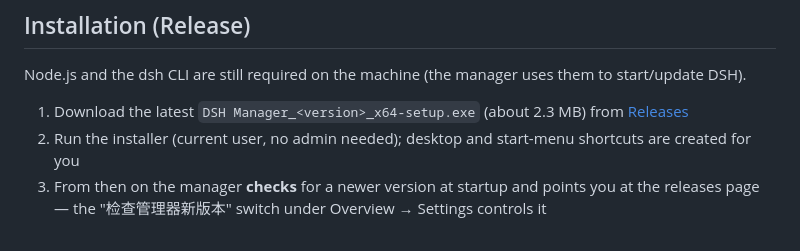
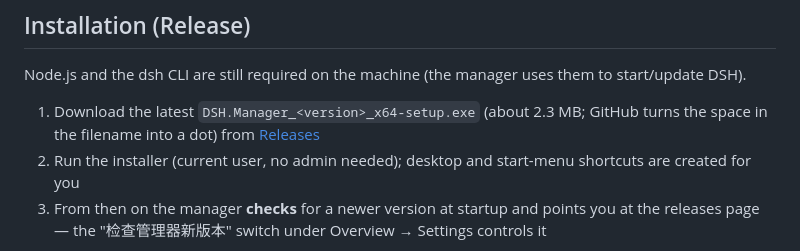
Before and after one commit to modred522/dsh-manager, a Markdown page: README.en.md, the part around the change. Drawn GitHub-style.

Commit message:
Fix the installer filename in the READMEs
GitHub serves the asset as DSH.Manager_1.0.7_x64-setup.exe — it replaces the
space in the bundled filename with a dot. Both READMEs told people to look for
"DSH Manager_<version>_x64-setup.exe", which does not match what the release
page actually shows. Caught by downloading the published v1.0.7 asset and
comparing.

Co-Authored-By: Claude Opus 5 <noreply@anthropic.com>

```diff
--- a/README.en.md
+++ b/README.en.md
@@ -55,7 +55,8 @@ npx tauri build                      # builds the installer; use npx tauri dev t
 
 Node.js and the dsh CLI are still required on the machine (the manager uses them to start/update DSH).
 
-1. Download the latest `DSH Manager_<version>_x64-setup.exe` (about 2.3 MB) from
+1. Download the latest `DSH.Manager_<version>_x64-setup.exe` (about 2.3 MB; GitHub turns the space in the
+   filename into a dot) from
    [Releases](https://github.com/modred522/dsh-manager/releases)
 2. Run the installer (current user, no admin needed); desktop and start-menu shortcuts
    are created for you
```
Also changed, not shown: README.md (+1 -1 lines).
